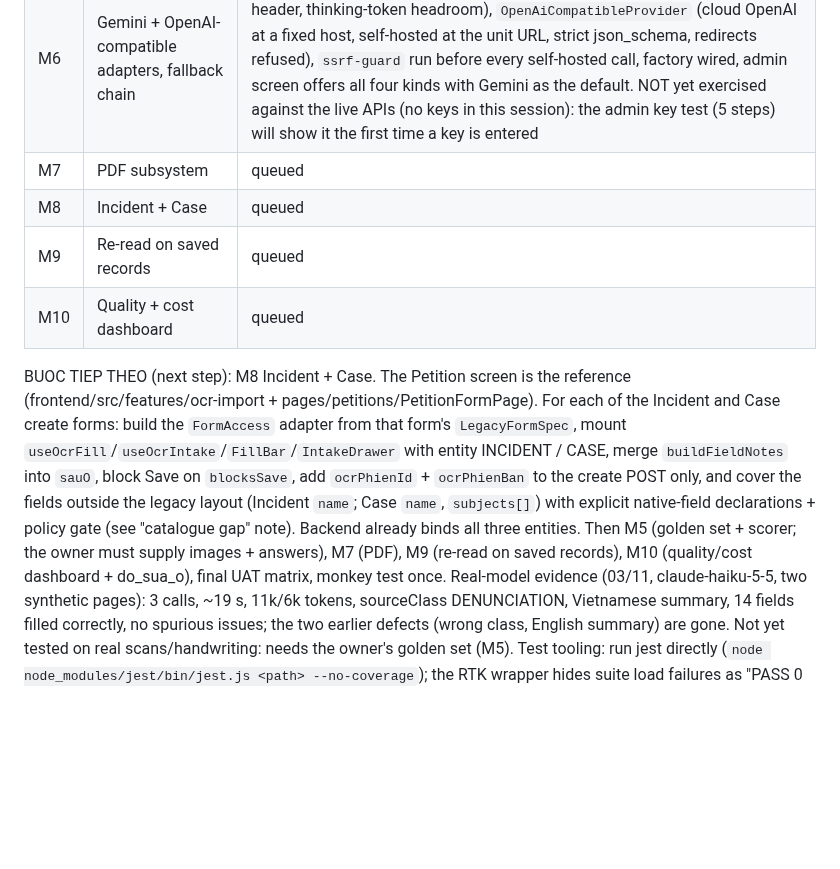
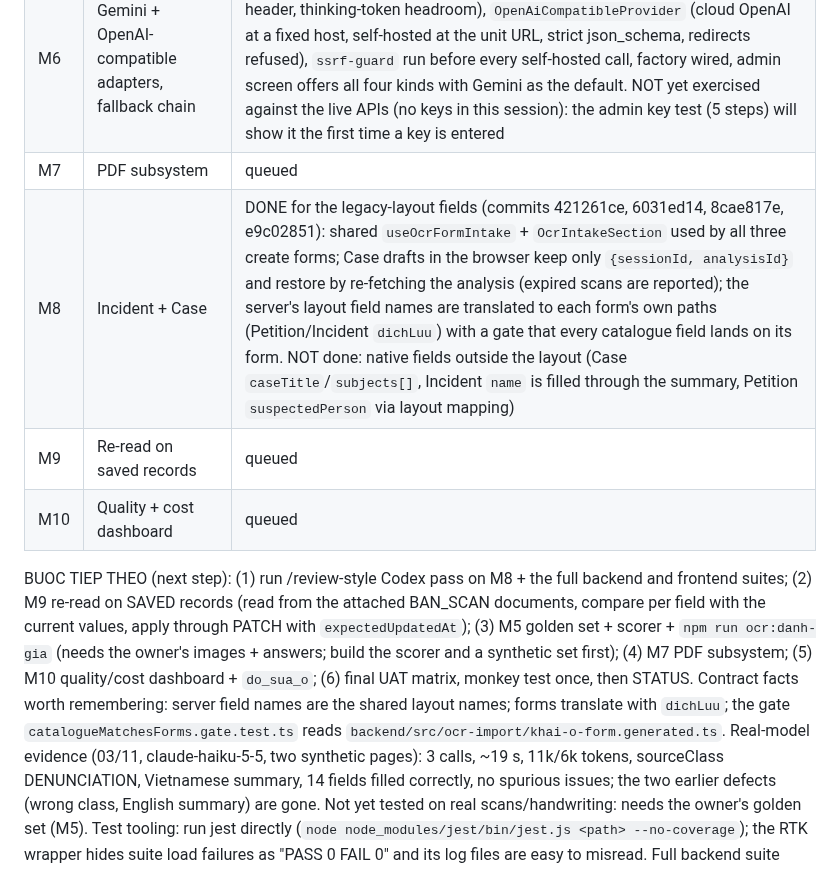
Before and after one commit to trungtm78/PC02, a Markdown page: PROGRESS.md, the part around the change. GitHub-like rendering; blank space fills up the shorter version.

Commit message:
docs(progress): M8 done for layout fields

```diff
--- a/PROGRESS.md
+++ b/PROGRESS.md
@@ -19,11 +19,11 @@ Milestones follow the spec's delivery order (vertical slice first):
 | M5 | Golden set + scorer, run on the slice | queued |
 | M6 | Gemini + OpenAI-compatible adapters, fallback chain | DONE in code (c12f46a6): `GeminiProvider` (responseJsonSchema, key in header, thinking-token headroom), `OpenAiCompatibleProvider` (cloud OpenAI at a fixed host, self-hosted at the unit URL, strict json_schema, redirects refused), `ssrf-guard` run before every self-hosted call, factory wired, admin screen offers all four kinds with Gemini as the default. NOT yet exercised against the live APIs (no keys in this session): the admin key test (5 steps) will show it the first time a key is entered |
 | M7 | PDF subsystem | queued |
-| M8 | Incident + Case | queued |
+| M8 | Incident + Case | DONE for the legacy-layout fields (commits 421261ce, 6031ed14, 8cae817e, e9c02851): shared `useOcrFormIntake` + `OcrIntakeSection` used by all three create forms; Case drafts in the browser keep only `{sessionId, analysisId}` and restore by re-fetching the analysis (expired scans are reported); the server's layout field names are translated to each form's own paths (Petition/Incident `dichLuu`) with a gate that every catalogue field lands on its form. NOT done: native fields outside the layout (Case `caseTitle`/`subjects[]`, Incident `name` is filled through the summary, Petition `suspectedPerson` via layout mapping) |
 | M9 | Re-read on saved records | queued |
 | M10 | Quality + cost dashboard | queued |
 
-BUOC TIEP THEO (next step): M8 Incident + Case. The Petition screen is the reference (frontend/src/features/ocr-import + pages/petitions/PetitionFormPage). For each of the Incident and Case create forms: build the `FormAccess` adapter from that form's `LegacyFormSpec`, mount `useOcrFill`/`useOcrIntake`/`FillBar`/`IntakeDrawer` with entity INCIDENT / CASE, merge `buildFieldNotes` into `sauO`, block Save on `blocksSave`, add `ocrPhienId` + `ocrPhienBan` to the create POST only, and cover the fields outside the legacy layout (Incident `name`; Case `name`, `subjects[]`) with explicit native-field declarations + policy gate (see "catalogue gap" note). Backend already binds all three entities. Then M5 (golden set + scorer; the owner must supply images + answers), M7 (PDF), M9 (re-read on saved records), M10 (quality/cost dashboard + do_sua_o), final UAT matrix, monkey test once.
+BUOC TIEP THEO (next step): (1) run /review-style Codex pass on M8 + the full backend and frontend suites; (2) M9 re-read on SAVED records (read from the attached BAN_SCAN documents, compare per field with the current values, apply through PATCH with `expectedUpdatedAt`); (3) M5 golden set + scorer + `npm run ocr:danh-gia` (needs the owner's images + answers; build the scorer and a synthetic set first); (4) M7 PDF subsystem; (5) M10 quality/cost dashboard + `do_sua_o`; (6) final UAT matrix, monkey test once, then STATUS. Contract facts worth remembering: server field names are the shared layout names; forms translate with `dichLuu`; the gate `catalogueMatchesForms.gate.test.ts` reads `backend/src/ocr-import/khai-o-form.generated.ts`.
 Real-model evidence (03/11, claude-haiku-5-5, two synthetic pages): 3 calls, ~19 s, 11k/6k tokens, sourceClass DENUNCIATION, Vietnamese summary, 14 fields filled correctly, no spurious issues; the two earlier defects (wrong class, English summary) are gone. Not yet tested on real scans/handwriting: needs the owner's golden set (M5).
 Test tooling: run jest directly (`node node_modules/jest/bin/jest.js <path> --no-coverage`); the RTK wrapper hides suite load failures as "PASS 0 FAIL 0" and its log files are easy to misread. Full backend suite must be re-run before closing M2 (the earlier background run was killed by a session restart).
 
```
